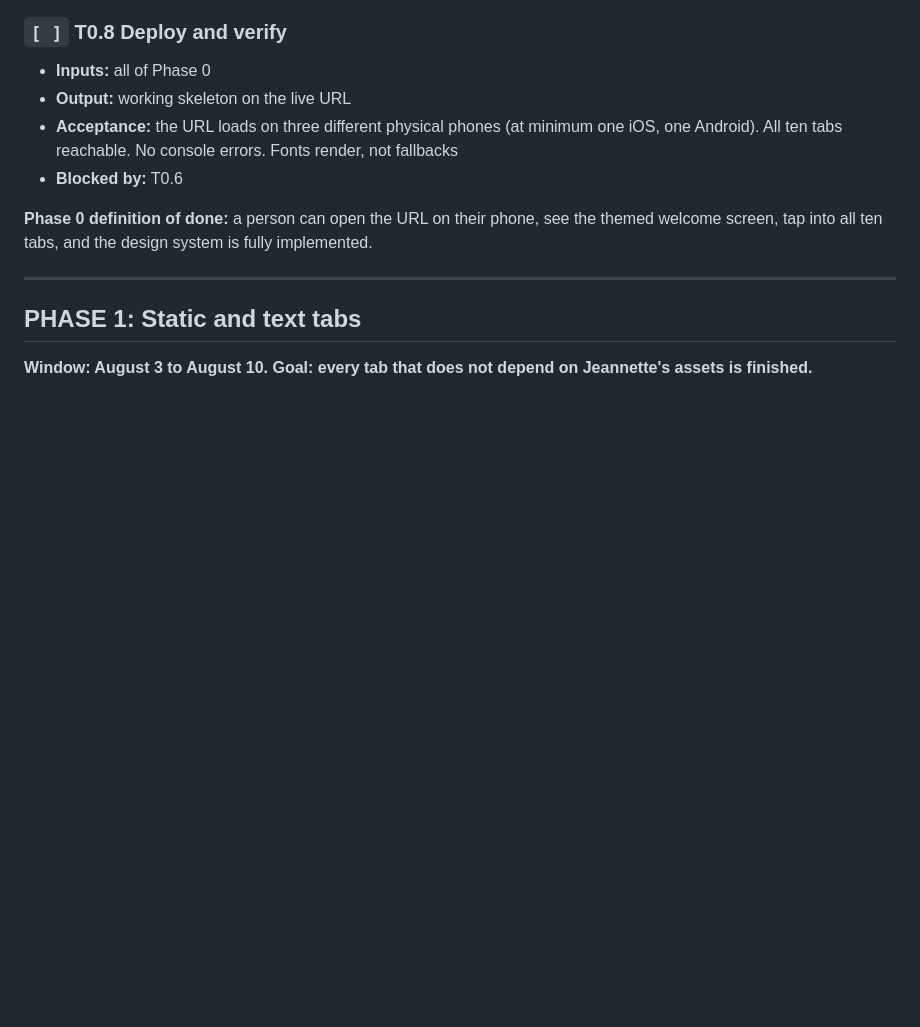
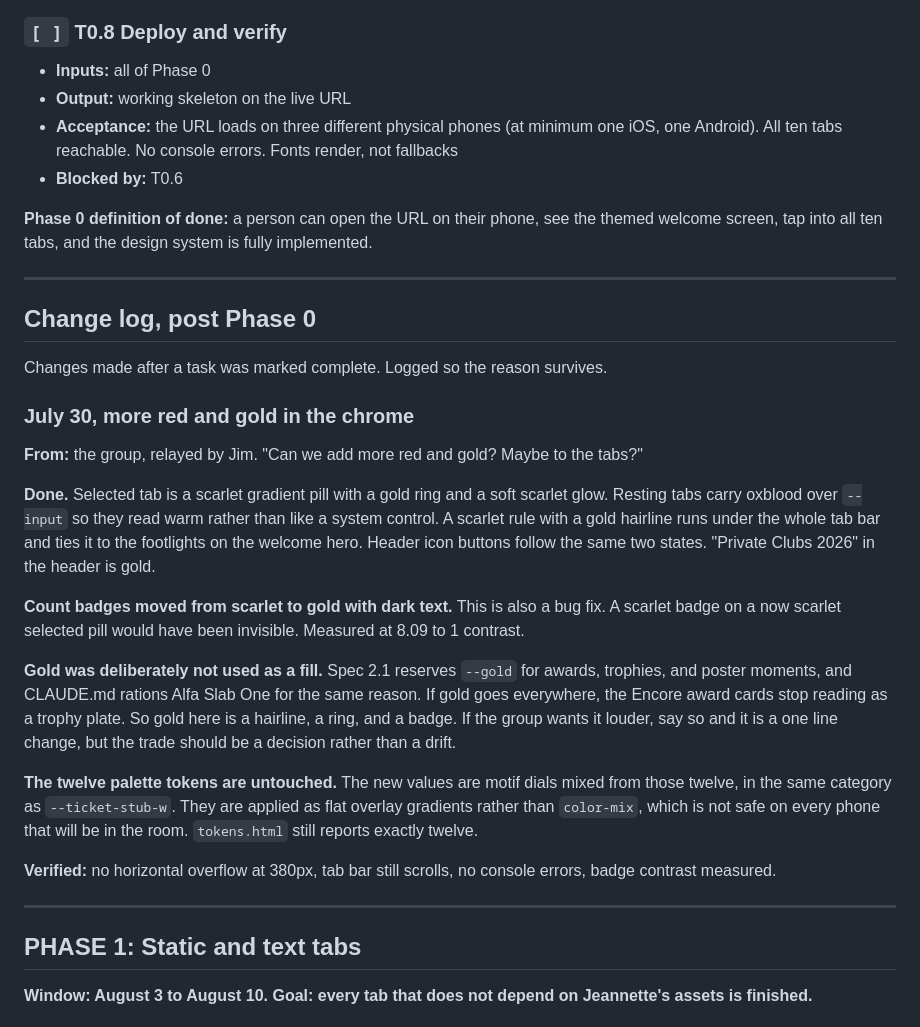
Before and after one commit to creightonjames-jpg/cgp-membership-wall, a Markdown page: ROADMAP.md, the part around the change. GitHub-like rendering; blank space fills up the shorter version.

Commit message:
Log the red and gold change in the roadmap
Keeps the reason with the change, including why gold stayed an accent rather
than a fill.

Co-Authored-By: Claude Opus 5 <noreply@anthropic.com>

```diff
--- a/ROADMAP.md
+++ b/ROADMAP.md
@@ -214,6 +214,40 @@ Mark tasks complete by editing this file. Do not mark a task complete until its
 - **Blocked by:** T0.6
 
 **Phase 0 definition of done:** a person can open the URL on their phone, see the themed welcome screen, tap into all ten tabs, and the design system is fully implemented.
+
+---
+
+## Change log, post Phase 0
+
+Changes made after a task was marked complete. Logged so the reason survives.
+
+### July 30, more red and gold in the chrome
+**From:** the group, relayed by Jim. "Can we add more red and gold? Maybe to the tabs?"
+
+**Done.** Selected tab is a scarlet gradient pill with a gold ring and a soft
+scarlet glow. Resting tabs carry oxblood over `--input` so they read warm rather
+than like a system control. A scarlet rule with a gold hairline runs under the
+whole tab bar and ties it to the footlights on the welcome hero. Header icon
+buttons follow the same two states. "Private Clubs 2026" in the header is gold.
+
+**Count badges moved from scarlet to gold with dark text.** This is also a bug
+fix. A scarlet badge on a now scarlet selected pill would have been invisible.
+Measured at 8.09 to 1 contrast.
+
+**Gold was deliberately not used as a fill.** Spec 2.1 reserves `--gold` for
+awards, trophies, and poster moments, and CLAUDE.md rations Alfa Slab One for the
+same reason. If gold goes everywhere, the Encore award cards stop reading as a
+trophy plate. So gold here is a hairline, a ring, and a badge. If the group wants
+it louder, say so and it is a one line change, but the trade should be a decision
+rather than a drift.
+
+**The twelve palette tokens are untouched.** The new values are motif dials mixed
+from those twelve, in the same category as `--ticket-stub-w`. They are applied as
+flat overlay gradients rather than `color-mix`, which is not safe on every phone
+that will be in the room. `tokens.html` still reports exactly twelve.
+
+**Verified:** no horizontal overflow at 380px, tab bar still scrolls, no console
+errors, badge contrast measured.
 
 ---
 
```
